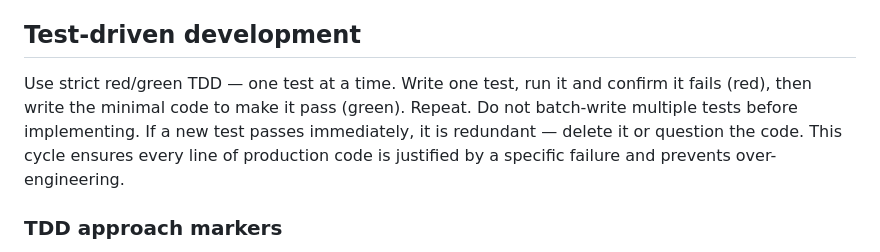
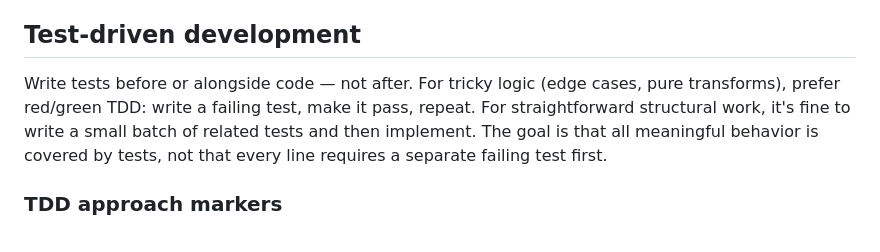
Before and after one commit to allardhoeve/race-bib-detector, a Markdown page: CLAUDE.md, the part around the change. Rendered like a GitHub page.

Commit message:
Relax TDD guidance for structural work
Allow batching related tests for straightforward structural changes
while preserving strict red/green TDD for tricky logic.

```diff
--- a/CLAUDE.md
+++ b/CLAUDE.md
@@ -49,7 +49,7 @@ Project-wide conventions live in `STANDARDS.md`. Do not duplicate those rules el
 
 ## Test-driven development
 
-Use strict red/green TDD — one test at a time. Write one test, run it and confirm it fails (red), then write the minimal code to make it pass (green). Repeat. Do not batch-write multiple tests before implementing. If a new test passes immediately, it is redundant — delete it or question the code. This cycle ensures every line of production code is justified by a specific failure and prevents over-engineering.
+Write tests before or alongside code — not after. For tricky logic (edge cases, pure transforms), prefer red/green TDD: write a failing test, make it pass, repeat. For straightforward structural work, it's fine to write a small batch of related tests and then implement. The goal is that all meaningful behavior is covered by tests, not that every line requires a separate failing test first.
 
 ### TDD approach markers
 
```
